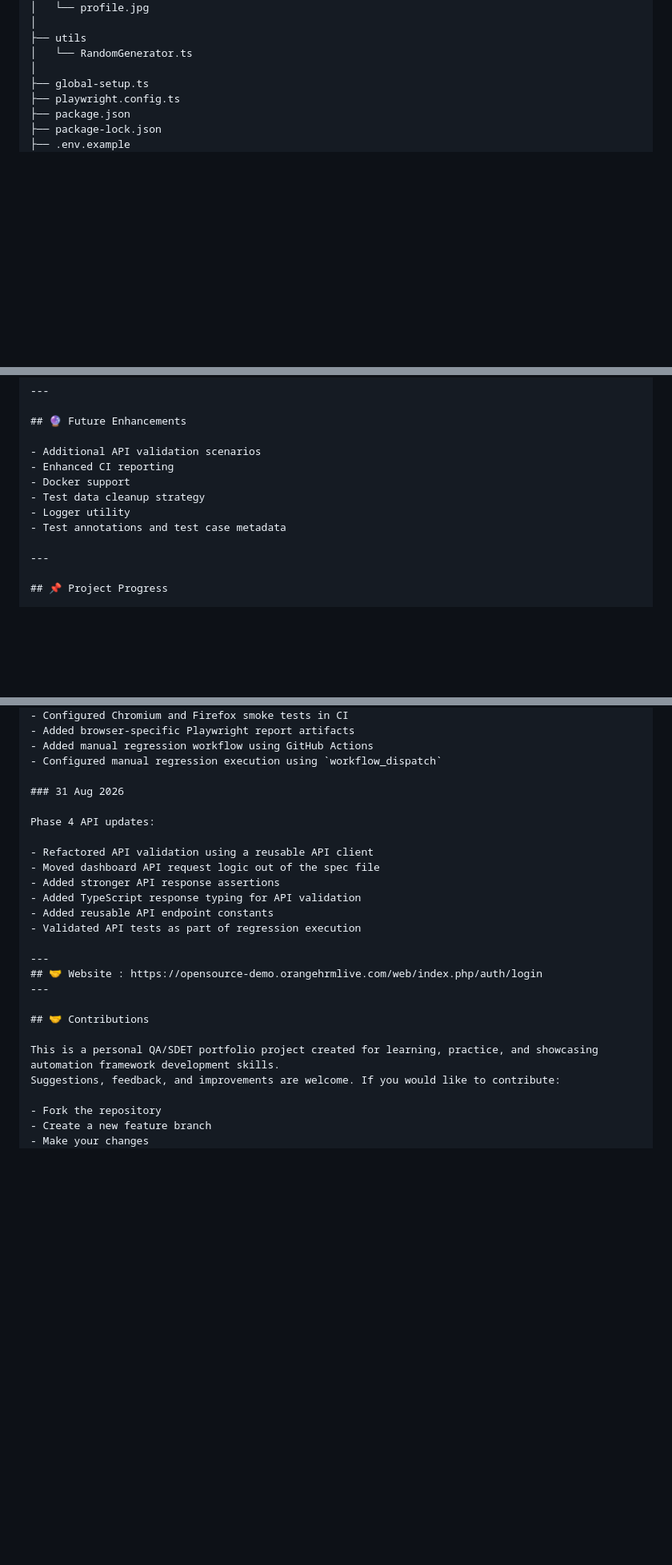
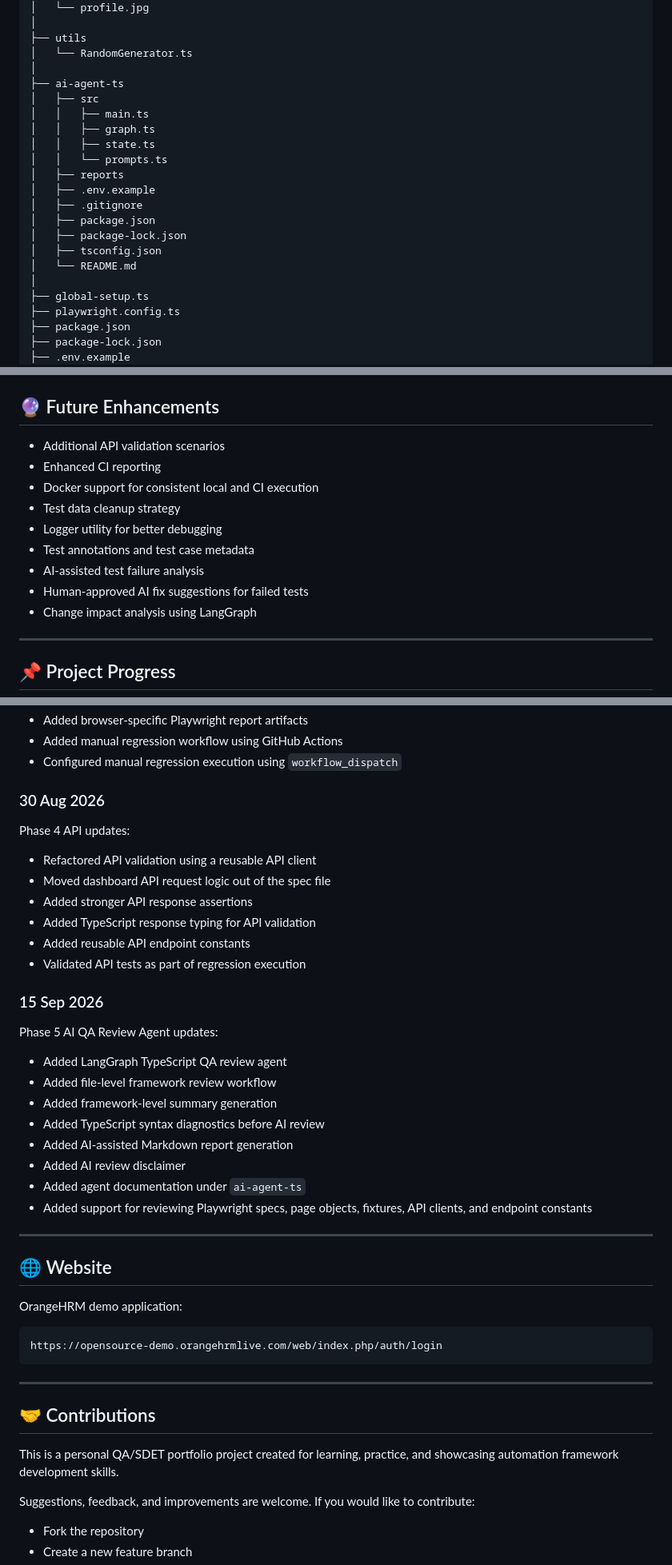
Before and after one commit to lekshmiBuilds/OrangeHRM, a Markdown page: README.md, 3 parts joined by grey strips. Shown at 80% size. Drawn GitHub-style; blank space fills up the shorter version.

Commit message:
Enhance README with AI QA Review Agent information
Updated README.md to include details about the LangGraph TypeScript-based AI QA Review Agent, its functionality, and usage instructions.

````diff
--- a/README.md
+++ b/README.md
@@ -77,6 +79,20 @@ OrangeHRM
 ├── utils
 │   └── RandomGenerator.ts
 │
+├── ai-agent-ts
+│   ├── src
+│   │   ├── main.ts
+│   │   ├── graph.ts
+│   │   ├── state.ts
+│   │   └── prompts.ts
+│   ├── reports
+│   ├── .env.example
+│   ├── .gitignore
+│   ├── package.json
+│   ├── package-lock.json
+│   ├── tsconfig.json
+│   └── README.md
+│
 ├── global-setup.ts
 ├── playwright.config.ts
 ├── package.json
@@ -263,10 +361,13 @@ The framework captures screenshots, videos, and trace files on failure.
 
 - Additional API validation scenarios
 - Enhanced CI reporting
-- Docker support
+- Docker support for consistent local and CI execution
 - Test data cleanup strategy
-- Logger utility
+- Logger utility for better debugging
 - Test annotations and test case metadata
+- AI-assisted test failure analysis
+- Human-approved AI fix suggestions for failed tests
+- Change impact analysis using LangGraph
 
 ---
 
@@ -301,7 +402,7 @@ Phase 3 updates:
 - Added manual regression workflow using GitHub Actions
 - Configured manual regression execution using `workflow_dispatch`
 
-### 31 Aug 2026
+### 30 Aug 2026
 
 Phase 4 API updates:
 
@@ -312,13 +413,35 @@ Phase 4 API updates:
 - Added reusable API endpoint constants
 - Validated API tests as part of regression execution
 
+### 15 Sep 2026
+
+Phase 5 AI QA Review Agent updates:
+
+- Added LangGraph TypeScript QA review agent
+- Added file-level framework review workflow
+- Added framework-level summary generation
+- Added TypeScript syntax diagnostics before AI review
+- Added AI-assisted Markdown report generation
+- Added AI review disclaimer
+- Added agent documentation under `ai-agent-ts`
+- Added support for reviewing Playwright specs, page objects, fixtures, API clients, and endpoint constants
+
 ---
-## 🤝 Website : https://opensource-demo.orangehrmlive.com/web/index.php/auth/login
+
+## 🌐 Website
+
+OrangeHRM demo application:
+
+```text
+https://opensource-demo.orangehrmlive.com/web/index.php/auth/login
+```
+
 ---
 
 ## 🤝 Contributions
 
 This is a personal QA/SDET portfolio project created for learning, practice, and showcasing automation framework development skills.
+
 Suggestions, feedback, and improvements are welcome. If you would like to contribute:
 
 - Fork the repository
````
Also changed, not shown: other parts of README.md (+88 -5 lines).
